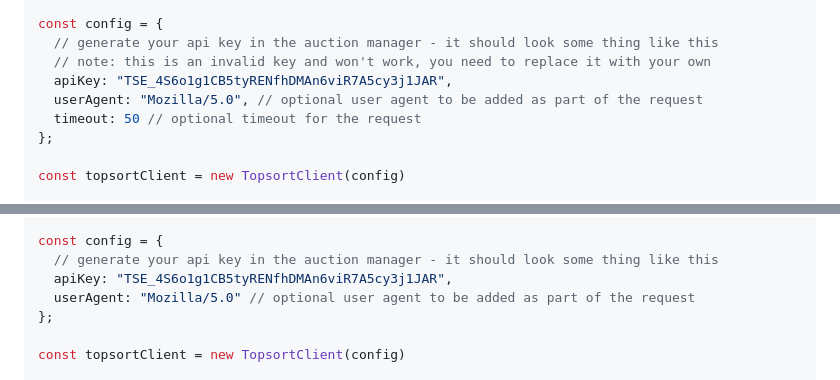
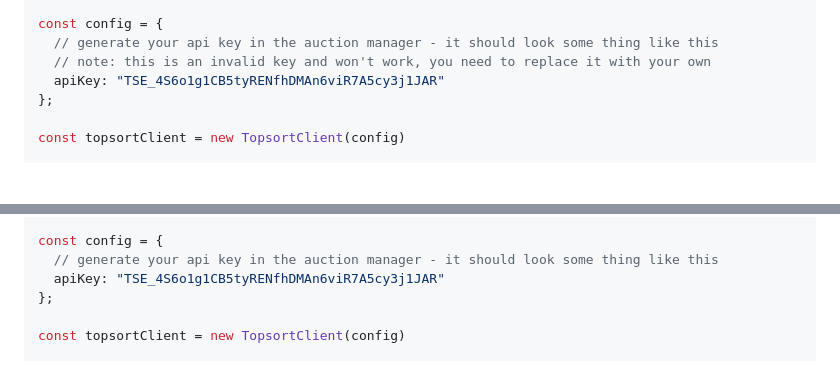
Before and after one commit to Topsort/topsort.js, a Markdown page: README.md, 2 parts joined by grey strips. GitHub-like rendering; blank space fills up the shorter version.

Commit message:
chore(docs): simplify readme
Since examples are commonly copied, lets make the default example as simple as possible.

```diff
--- a/README.md
+++ b/README.md
@@ -58,9 +58,7 @@ const auctionDetails: Auction = {
 const config = {
   // generate your api key in the auction manager - it should look some thing like this
   // note: this is an invalid key and won't work, you need to replace it with your own
-  apiKey: "TSE_4S6o1g1CB5tyRENfhDMAn6viR7A5cy3j1JAR",
-  userAgent: "Mozilla/5.0", // optional user agent to be added as part of the request
-  timeout: 50 // optional timeout for the request
+  apiKey: "TSE_4S6o1g1CB5tyRENfhDMAn6viR7A5cy3j1JAR"
 };
 
 const topsortClient = new TopsortClient(config)
@@ -142,8 +140,7 @@ const event: Event = {
 
 const config = {
   // generate your api key in the auction manager - it should look some thing like this
-  apiKey: "TSE_4S6o1g1CB5tyRENfhDMAn6viR7A5cy3j1JAR",
-  userAgent: "Mozilla/5.0" // optional user agent to be added as part of the request
+  apiKey: "TSE_4S6o1g1CB5tyRENfhDMAn6viR7A5cy3j1JAR"
 };
 
 const topsortClient = new TopsortClient(config)
```
